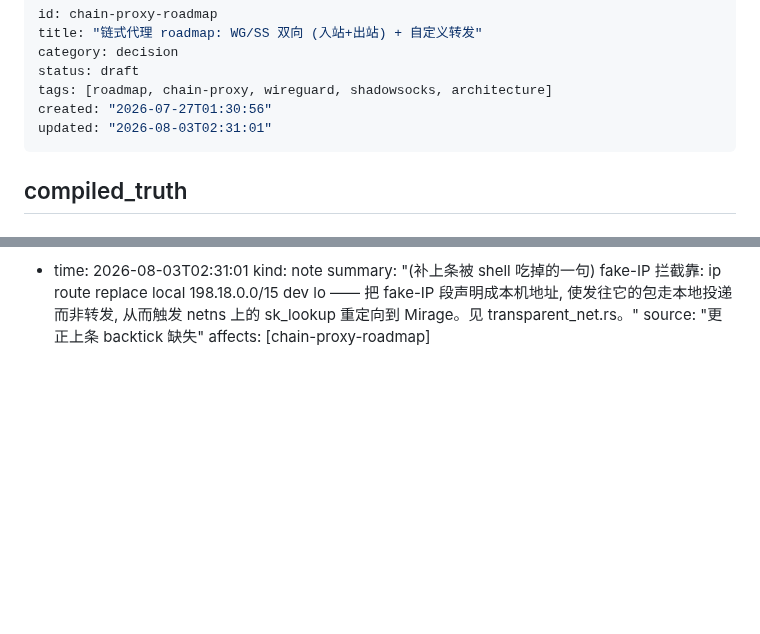
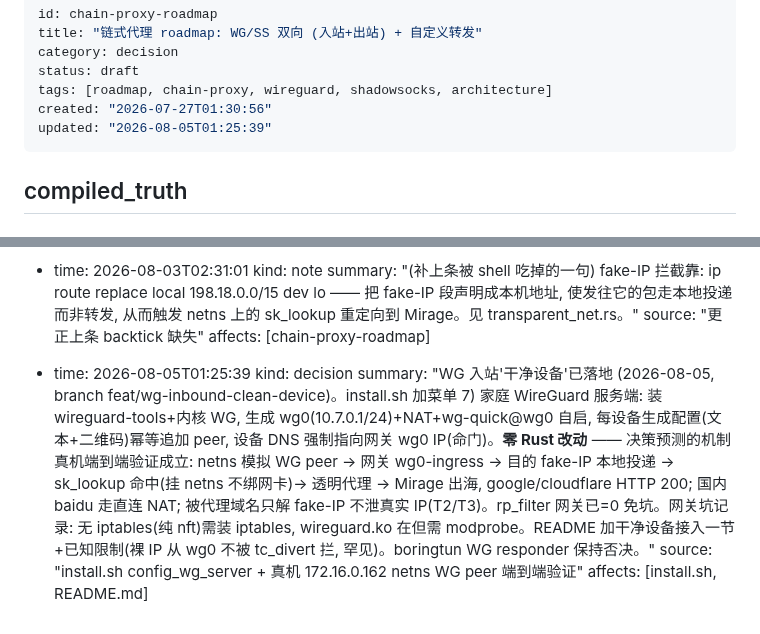
Before and after one commit to zdgt0226/Mirage-rs, a Markdown page: brain/pages/chain-proxy-roadmap.md, 2 parts joined by grey strips. GitHub-like rendering; blank space fills up the shorter version.

Commit message:
docs(brain): WG 入站干净设备已落地 (install.sh 7 + 真机端到端验证)
Co-Authored-By: Claude Opus 4.8 <noreply@anthropic.com>

```diff
--- a/brain/pages/chain-proxy-roadmap.md
+++ b/brain/pages/chain-proxy-roadmap.md
@@ -5,7 +5,7 @@ category: decision
 status: draft
 tags: [roadmap, chain-proxy, wireguard, shadowsocks, architecture]
 created: "2026-07-27T01:30:56"
-updated: "2026-08-03T02:31:01"
+updated: "2026-08-05T01:25:39"
 ---
 
 ## compiled_truth
@@ -82,3 +82,9 @@ updated: "2026-08-03T02:31:01"
   summary: "(补上条被 shell 吃掉的一句) fake-IP 拦截靠: ip route replace local 198.18.0.0/15 dev lo —— 把 fake-IP 段声明成本机地址, 使发往它的包走本地投递而非转发, 从而触发 netns 上的 sk_lookup 重定向到 Mirage。见 transparent_net.rs。"
   source: "更正上条 backtick 缺失"
   affects: [chain-proxy-roadmap]
+
+- time: 2026-08-05T01:25:39
+  kind: decision
+  summary: "WG 入站'干净设备'已落地 (2026-08-05, branch feat/wg-inbound-clean-device)。install.sh 加菜单 7) 家庭 WireGuard 服务端: 装 wireguard-tools+内核 WG, 生成 wg0(10.7.0.1/24)+NAT+wg-quick@wg0 自启, 每设备生成配置(文本+二维码)幂等追加 peer, 设备 DNS 强制指向网关 wg0 IP(命门)。**零 Rust 改动** —— 决策预测的机制真机端到端验证成立: netns 模拟 WG peer → 网关 wg0-ingress → 目的 fake-IP 本地投递 → sk_lookup 命中(挂 netns 不绑网卡)→ 透明代理 → Mirage 出海, google/cloudflare HTTP 200; 国内 baidu 走直连 NAT; 被代理域名只解 fake-IP 不泄真实 IP(T2/T3)。rp_filter 网关已=0 免坑。网关坑记录: 无 iptables(纯 nft)需装 iptables, wireguard.ko 在但需 modprobe。README 加干净设备接入一节+已知限制(裸 IP 从 wg0 不被 tc_divert 拦, 罕见)。boringtun WG responder 保持否决。"
+  source: "install.sh config_wg_server + 真机 172.16.0.162 netns WG peer 端到端验证"
+  affects: [install.sh, README.md]
```
Also changed, not shown: brain/index.md (+1 -1 lines).
